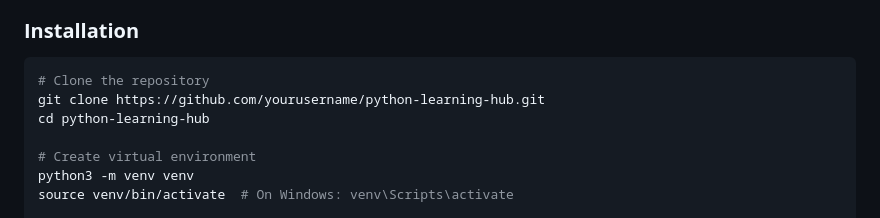
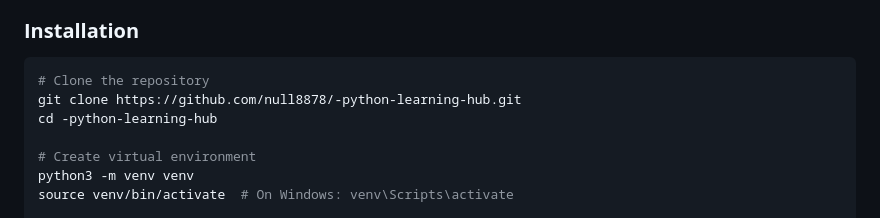
Before and after one commit to null8878/-python-learning-hub, a Markdown page: README.md, the part around the change. GitHub-like rendering.

Commit message:
📝 Update README with correct GitHub repository URL

````diff
--- a/README.md
+++ b/README.md
@@ -88,8 +88,8 @@ Try it out: `python app.py` → http://localhost:5000
 
 ```bash
 # Clone the repository
-git clone https://github.com/yourusername/python-learning-hub.git
-cd python-learning-hub
+git clone https://github.com/null8878/-python-learning-hub.git
+cd -python-learning-hub
 
 # Create virtual environment
 python3 -m venv venv
````
